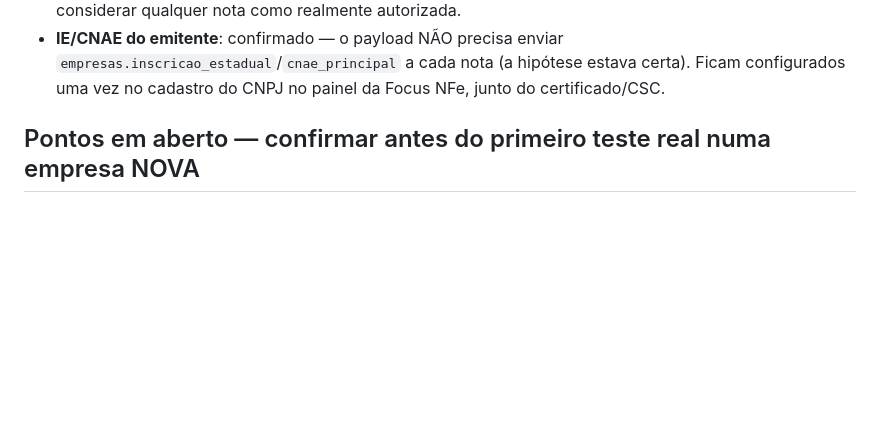
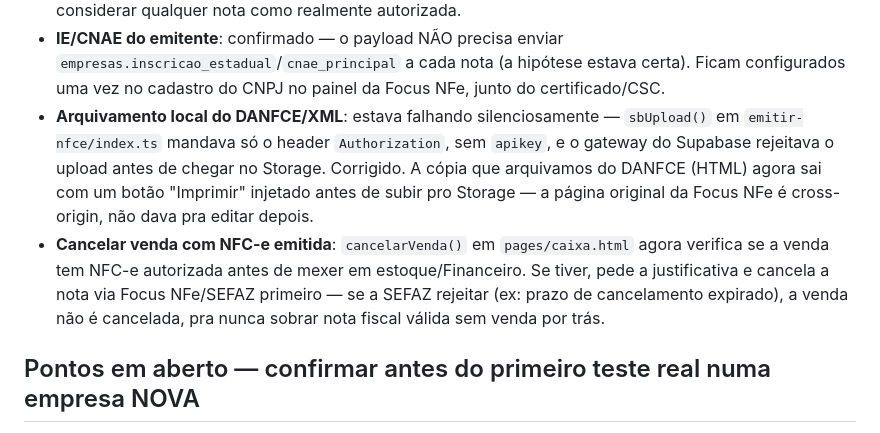
Before and after one commit to thatacaruzzo-del/nuvix-os-v2, a Markdown page: NFCE-ATIVACAO.md, the part around the change. GitHub-like rendering; blank space fills up the shorter version.

Commit message:
docs: registra fix do arquivamento e ligação venda-cancelada/NFC-e
Co-Authored-By: Claude Sonnet 5 <noreply@anthropic.com>

```diff
--- a/NFCE-ATIVACAO.md
+++ b/NFCE-ATIVACAO.md
@@ -131,6 +131,18 @@ com a NFC-e autorizada corretamente.
   `empresas.inscricao_estadual`/`cnae_principal` a cada nota (a hipótese
   estava certa). Ficam configurados uma vez no cadastro do CNPJ no painel
   da Focus NFe, junto do certificado/CSC.
+- **Arquivamento local do DANFCE/XML**: estava falhando silenciosamente —
+  `sbUpload()` em `emitir-nfce/index.ts` mandava só o header `Authorization`,
+  sem `apikey`, e o gateway do Supabase rejeitava o upload antes de chegar
+  no Storage. Corrigido. A cópia que arquivamos do DANFCE (HTML) agora sai
+  com um botão "Imprimir" injetado antes de subir pro Storage — a página
+  original da Focus NFe é cross-origin, não dava pra editar depois.
+- **Cancelar venda com NFC-e emitida**: `cancelarVenda()` em `pages/caixa.html`
+  agora verifica se a venda tem NFC-e autorizada antes de mexer em
+  estoque/Financeiro. Se tiver, pede a justificativa e cancela a nota via
+  Focus NFe/SEFAZ primeiro — se a SEFAZ rejeitar (ex: prazo de cancelamento
+  expirado), a venda não é cancelada, pra nunca sobrar nota fiscal válida
+  sem venda por trás.
 
 ## Pontos em aberto — confirmar antes do primeiro teste real numa empresa NOVA
 
```
